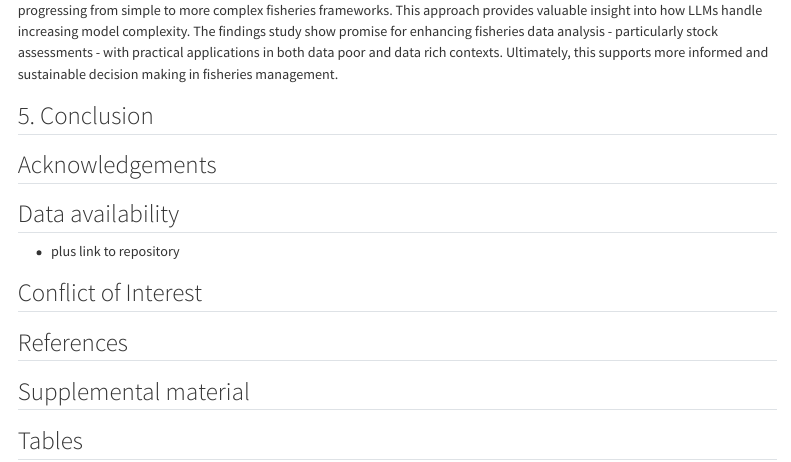
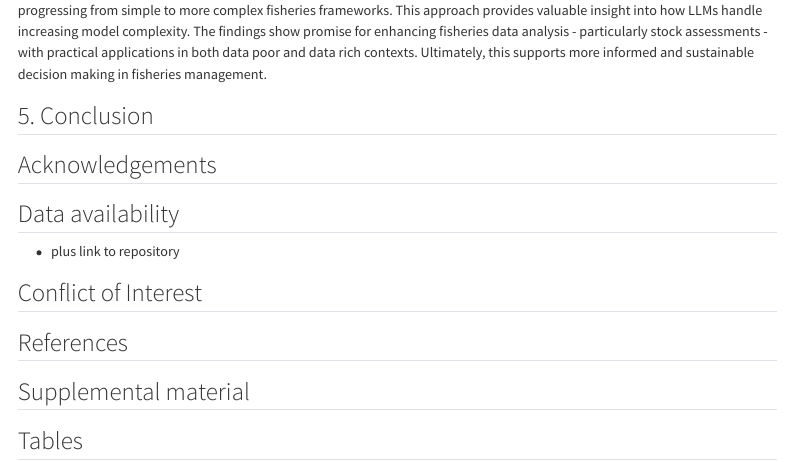
Before and after one commit to cbrown5/agentic-ai-fisheries, a Quarto document (manuscript.qmd): the page in a window 1100 px wide, from 7410 px down. Rendered offline with R 4.5, knitr and Pandoc in place of Quarto, with nearby package versions; drawn as R Markdown's standard HTML page in place of the format the file asks for.

Commit message:
Update manuscript.qmd

```diff
--- a/manuscript.qmd
+++ b/manuscript.qmd
@@ -202,7 +202,7 @@ Vibe coding, not for high stakes situations. Ok to try somethign out or for lear
 
 Overall we found Sonnet to be a reliable and accurate implementer of the statistical task and that it could consistently follow instructions. However, it could not be relied upon as an expert statistician - it did not consistently provide best-practice verification plots and it never suggested we check for confounding. Therefore, it is a powerful tool if used by an expert, or given clear steps on the workflow required for a statistical valid analysis.
 
-A key contribution of this study is the evaluation of AI agents' performance across a comprehensive range of stock assessment, progressing from simple to more complex fisheries frameworks. This approach provides valuable insight into how LLMs handle increasing model complexity. The findings study show promise for enhancing fisheries data analysis - particularly stock assessments - with practical applications in both data poor and data rich contexts. Ultimately, this supports more informed and sustainable decision making in fisheries management.
+A key contribution of this study is the evaluation of AI agents' performance across a comprehensive range of stock assessment, progressing from simple to more complex fisheries frameworks. This approach provides valuable insight into how LLMs handle increasing model complexity. The findings show promise for enhancing fisheries data analysis - particularly stock assessments - with practical applications in both data poor and data rich contexts. Ultimately, this supports more informed and sustainable decision making in fisheries management.
 
 
 ## 5. Conclusion
```
